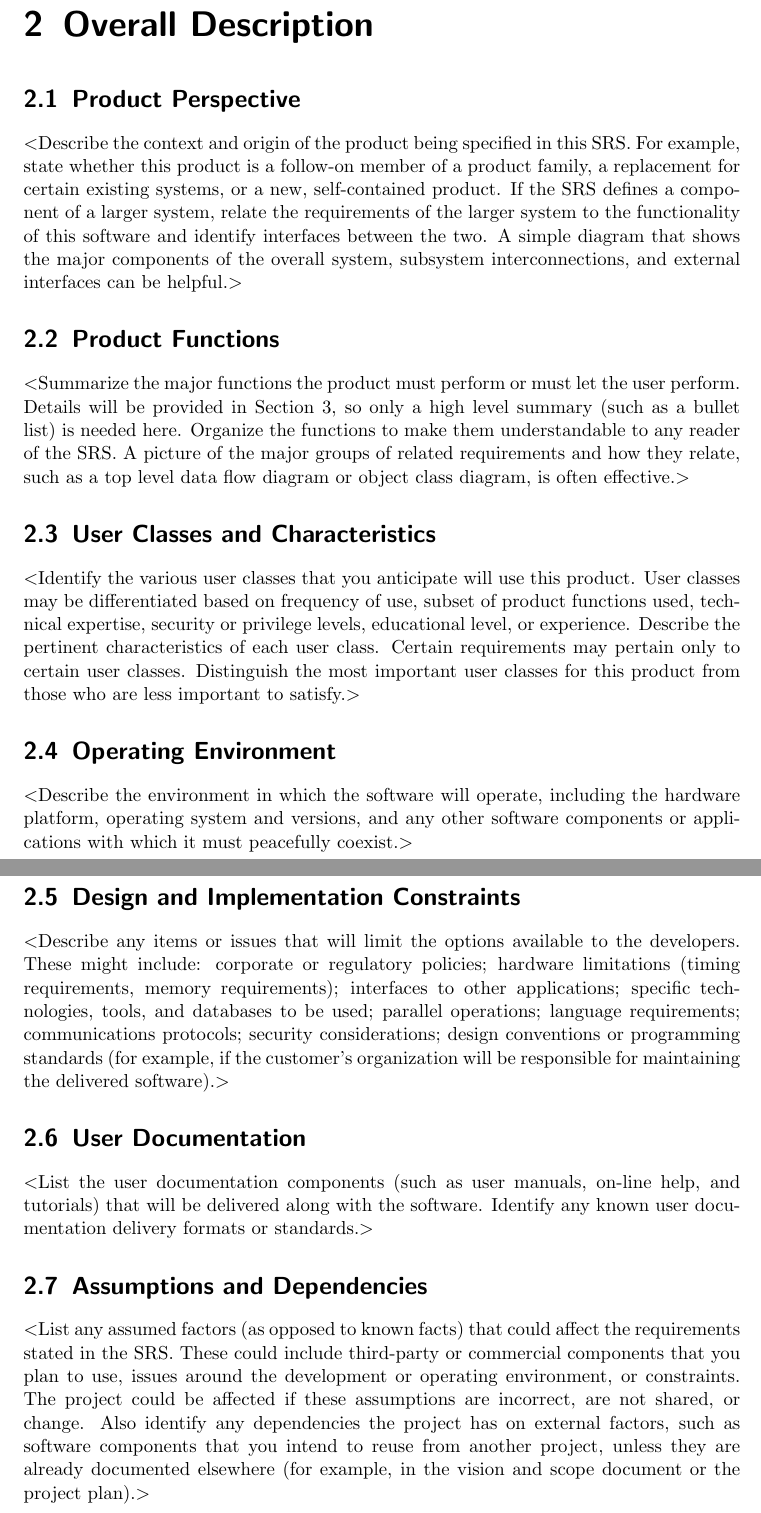
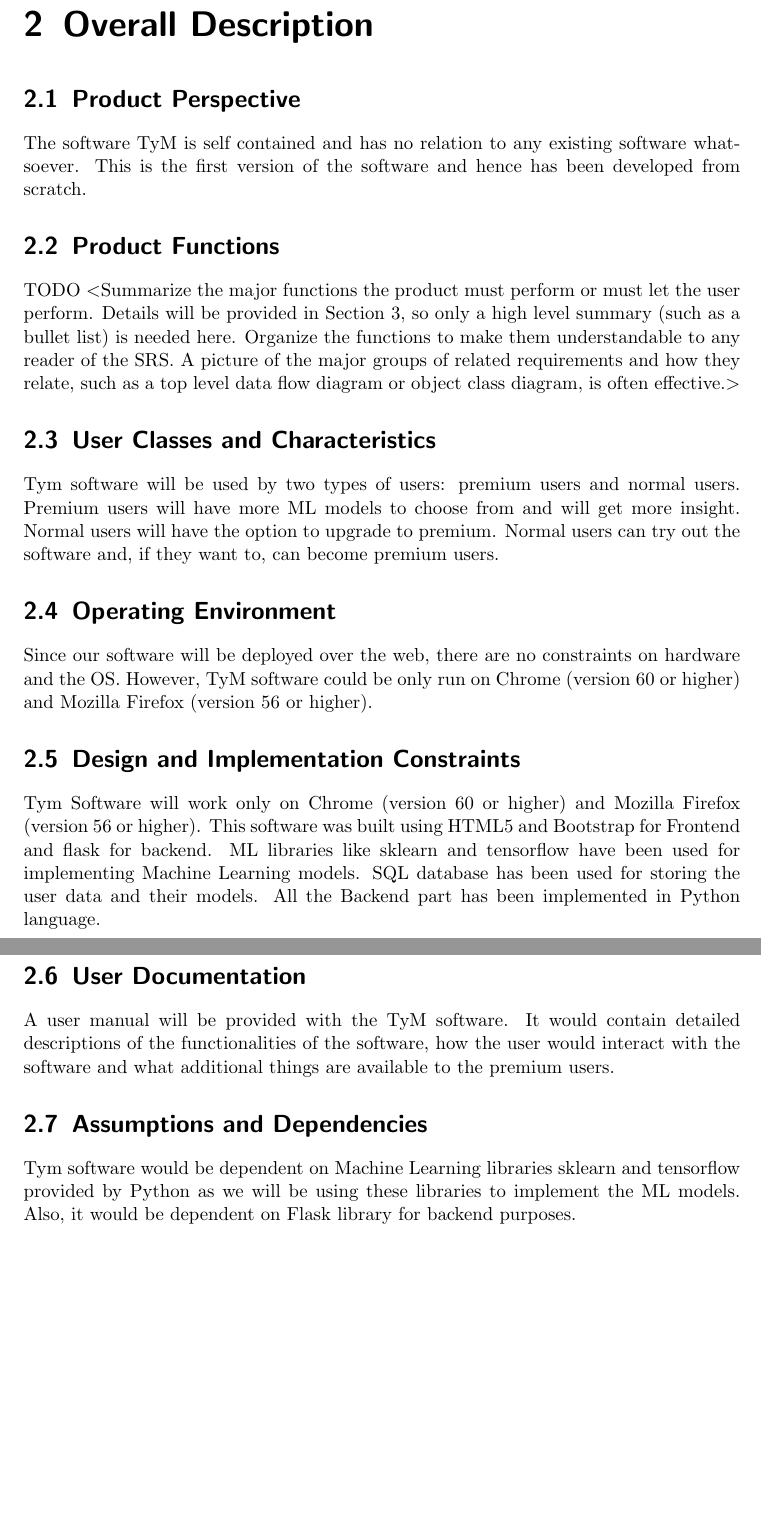
Before and after one commit to maulikchevli/TyM, a LaTeX document (srs/srs.tex): two parts of pages 7 and 8 of 13, joined at a grey line, cut so that both start at the same text, the shorter picture padded with empty space. Compiled offline with pdfLaTeX.

Commit message:
Chapter 2 done

```diff
--- a/srs/srs.tex
+++ b/srs/srs.tex
@@ -106,16 +107,10 @@ including title, author, version number, date, and source or location.$>$
 \chapter{Overall Description}
 
 \section{Product Perspective}
-$<$Describe the context and origin of the product being specified in this SRS.
-For example, state whether this product is a follow-on member of a product
-family, a replacement for certain existing systems, or a new, self-contained
-product. If the SRS defines a component of a larger system, relate the
-requirements of the larger system to the functionality of this software and
-identify interfaces between the two. A simple diagram that shows the major
-components of the overall system, subsystem interconnections, and external
-interfaces can be helpful.$>$
+The software TyM is self contained and has no relation to any existing software whatsoever. This is the first version of the software and hence has been developed from scratch.
 
 \section{Product Functions}
+TODO
 $<$Summarize the major functions the product must perform or must let the user
 perform. Details will be provided in Section 3, so only a high level summary
 (such as a bullet list) is needed here. Organize the functions to make them
@@ -124,43 +119,19 @@ related requirements and how they relate, such as a top level data flow diagram
 or object class diagram, is often effective.$>$
 
 \section{User Classes and Characteristics}
-$<$Identify the various user classes that you anticipate will use this product.
-User classes may be differentiated based on frequency of use, subset of product
-functions used, technical expertise, security or privilege levels, educational
-level, or experience. Describe the pertinent characteristics of each user class.
-Certain requirements may pertain only to certain user classes. Distinguish the
-most important user classes for this product from those who are less important
-to satisfy.$>$
+Tym software will be used by two types of users: premium users and normal users. Premium users will have more ML models to choose from and will get more insight. Normal users will have the option to upgrade to premium. Normal users can try out the software and, if they want to, can become premium users.
 
 \section{Operating Environment}
-$<$Describe the environment in which the software will operate, including the
-hardware platform, operating system and versions, and any other software
-components or applications with which it must peacefully coexist.$>$
+Since our software will be deployed over the web, there are no constraints on hardware and the OS. However, TyM software could be only run on Chrome (version 60 or higher) and Mozilla Firefox (version 56 or higher).
 
 \section{Design and Implementation Constraints}
-$<$Describe any items or issues that will limit the options available to the
-developers. These might include: corporate or regulatory policies; hardware
-limitations (timing requirements, memory requirements); interfaces to other
-applications; specific technologies, tools, and databases to be used; parallel
-operations; language requirements; communications protocols; security
-considerations; design conventions or programming standards (for example, if the
-customer’s organization will be responsible for maintaining the delivered
-software).$>$
+Tym Software will work only on Chrome (version 60 or higher) and Mozilla Firefox (version 56 or higher). This software was built using HTML5 and Bootstrap for Frontend and flask for backend. ML libraries like sklearn and tensorflow have been used for implementing Machine Learning models. SQL database has been used for storing the user data and their models. All the Backend part has been implemented in Python language.
 
 \section{User Documentation}
-$<$List the user documentation components (such as user manuals, on-line help,
-and tutorials) that will be delivered along with the software. Identify any
-known user documentation delivery formats or standards.$>$
+A user manual will be provided with the TyM software. It would contain detailed descriptions of the functionalities of the software, how the user would interact with the software and what additional things are available to the premium users.
+
 \section{Assumptions and Dependencies}
-
-$<$List any assumed factors (as opposed to known facts) that could affect the
-requirements stated in the SRS. These could include third-party or commercial
-components that you plan to use, issues around the development or operating
-environment, or constraints. The project could be affected if these assumptions
-are incorrect, are not shared, or change. Also identify any dependencies the
-project has on external factors, such as software components that you intend to
-reuse from another project, unless they are already documented elsewhere (for
-example, in the vision and scope document or the project plan).$>$
+Tym software would be dependent on Machine Learning libraries sklearn and tensorflow provided by Python as we will be using these libraries to implement the ML models. Also, it would be dependent on Flask library for backend purposes.
 
 
 \chapter{External Interface Requirements}
```
Also changed, not shown: srs/srs.pdf, srs/srs.tex (1 more changed lines), 4 other files.
